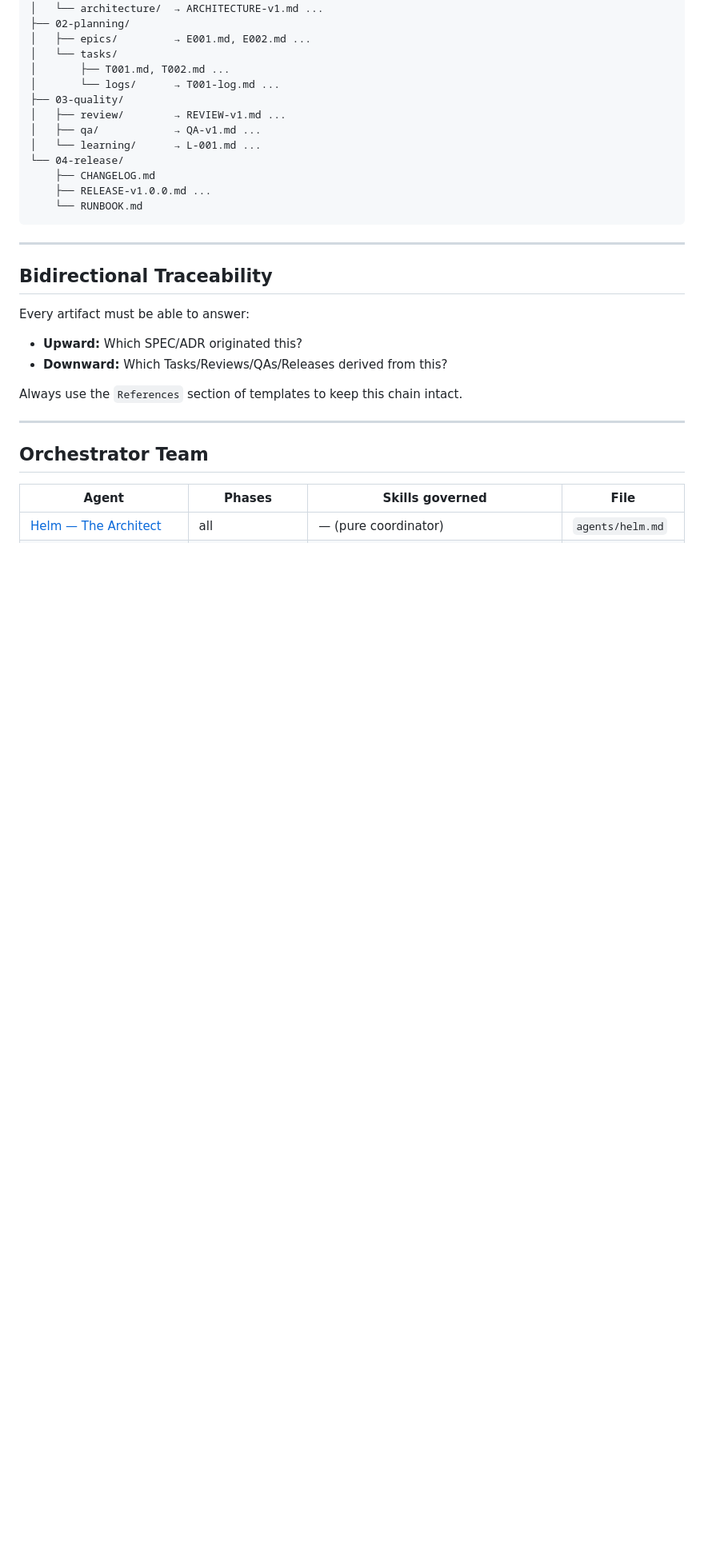
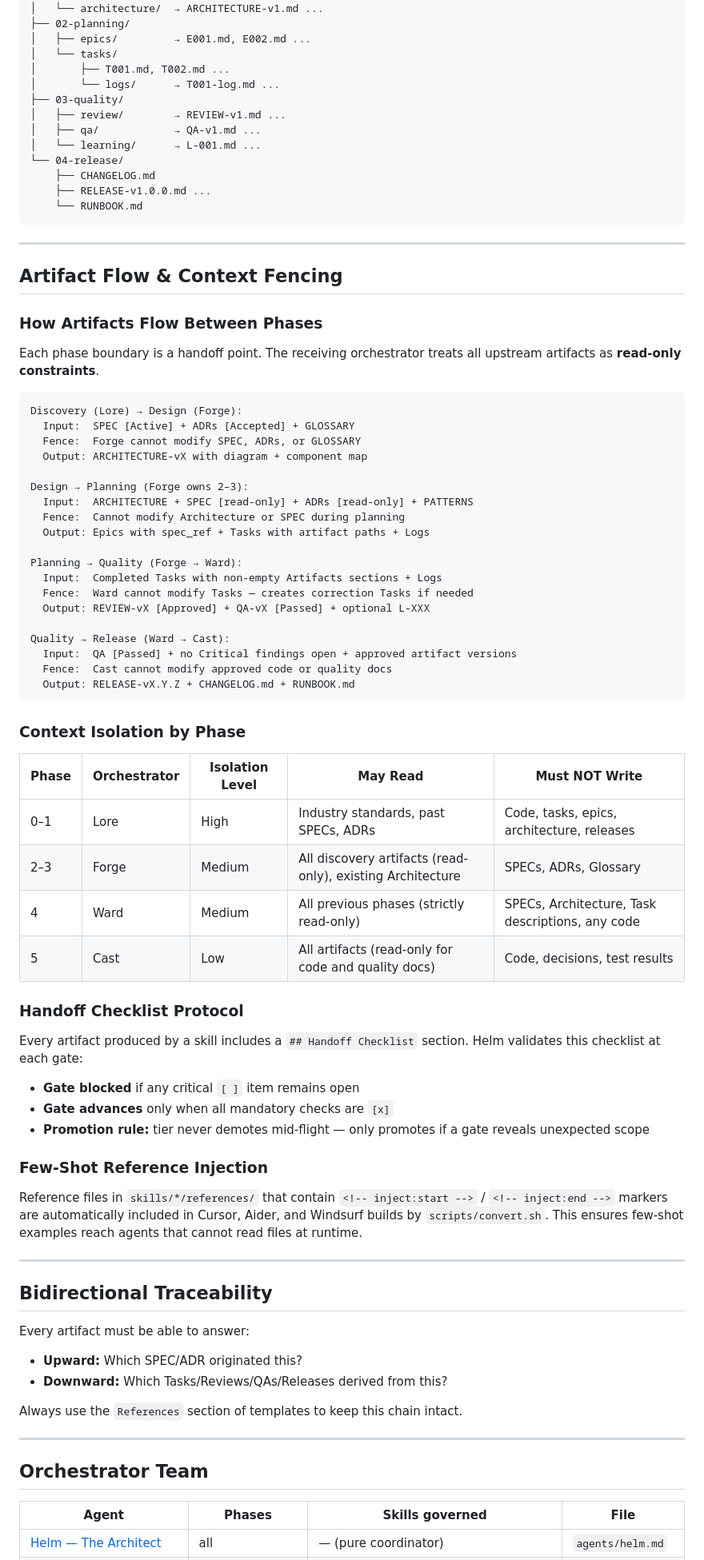
Before and after one commit to johnt1000/orquestrum, a Markdown page: docs/SDLC.md, the part around the change. Shown at 80% size. GitHub-like rendering; blank space fills up the shorter version.

Commit message:
docs(sdlc): document artifact flow and context fencing between pipeline phases
New section: Artifact Flow & Context Fencing
- Phase-to-phase handoff flow with fence rules
- Context Isolation by Phase table
- Handoff Checklist Protocol
- Few-Shot Reference Injection explanation

Co-Authored-By: Claude Sonnet 4.6 <noreply@anthropic.com>

````diff
--- a/docs/SDLC.md
+++ b/docs/SDLC.md
@@ -168,6 +168,57 @@ docs/
 
 ---
 
+## Artifact Flow & Context Fencing
+
+### How Artifacts Flow Between Phases
+
+Each phase boundary is a handoff point. The receiving orchestrator treats all upstream artifacts as **read-only constraints**.
+
+```
+Discovery (Lore) → Design (Forge):
+  Input:  SPEC [Active] + ADRs [Accepted] + GLOSSARY
+  Fence:  Forge cannot modify SPEC, ADRs, or GLOSSARY
+  Output: ARCHITECTURE-vX with diagram + component map
+
+Design → Planning (Forge owns 2–3):
+  Input:  ARCHITECTURE + SPEC [read-only] + ADRs [read-only] + PATTERNS
+  Fence:  Cannot modify Architecture or SPEC during planning
+  Output: Epics with spec_ref + Tasks with artifact paths + Logs
+
+Planning → Quality (Forge → Ward):
+  Input:  Completed Tasks with non-empty Artifacts sections + Logs
+  Fence:  Ward cannot modify Tasks — creates correction Tasks if needed
+  Output: REVIEW-vX [Approved] + QA-vX [Passed] + optional L-XXX
+
+Quality → Release (Ward → Cast):
+  Input:  QA [Passed] + no Critical findings open + approved artifact versions
+  Fence:  Cast cannot modify approved code or quality docs
+  Output: RELEASE-vX.Y.Z + CHANGELOG.md + RUNBOOK.md
+```
+
+### Context Isolation by Phase
+
+| Phase | Orchestrator | Isolation Level | May Read | Must NOT Write |
+|-------|-------------|----------------|----------|----------------|
+| 0–1 | Lore | High | Industry standards, past SPECs, ADRs | Code, tasks, epics, architecture, releases |
+| 2–3 | Forge | Medium | All discovery artifacts (read-only), existing Architecture | SPECs, ADRs, Glossary |
+| 4 | Ward | Medium | All previous phases (strictly read-only) | SPECs, Architecture, Task descriptions, any code |
+| 5 | Cast | Low | All artifacts (read-only for code and quality docs) | Code, decisions, test results |
+
+### Handoff Checklist Protocol
+
+Every artifact produced by a skill includes a `## Handoff Checklist` section. Helm validates this checklist at each gate:
+
+- **Gate blocked** if any critical `[ ]` item remains open
+- **Gate advances** only when all mandatory checks are `[x]`
+- **Promotion rule:** tier never demotes mid-flight — only promotes if a gate reveals unexpected scope
+
+### Few-Shot Reference Injection
+
+Reference files in `skills/*/references/` that contain `<!-- inject:start -->` / `<!-- inject:end -->` markers are automatically included in Cursor, Aider, and Windsurf builds by `scripts/convert.sh`. This ensures few-shot examples reach agents that cannot read files at runtime.
+
+---
+
 ## Bidirectional Traceability
 
 Every artifact must be able to answer:
````
